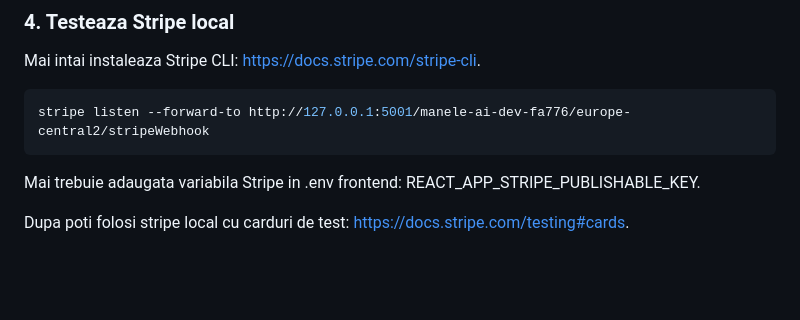
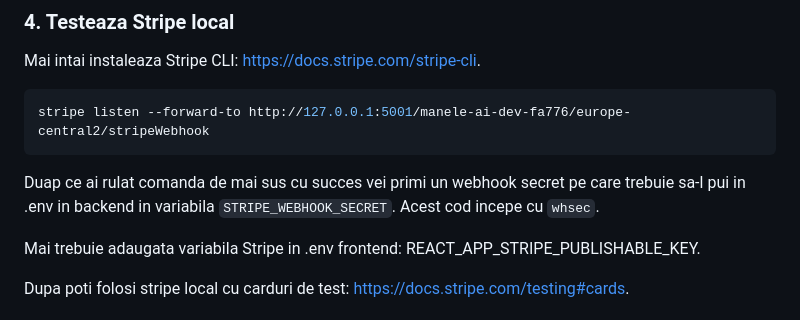
Before and after one commit to manele-ai/frontend, a Markdown page: README.md, the part around the change. Rendered like a GitHub page; blank space fills up the shorter version.

Commit message:
Fix stripe testing local

````diff
--- a/README.md
+++ b/README.md
@@ -136,6 +136,10 @@ Mai intai instaleaza Stripe CLI: https://docs.stripe.com/stripe-cli.
 ```sh
 stripe listen --forward-to http://127.0.0.1:5001/manele-ai-dev-fa776/europe-central2/stripeWebhook
 ```
+Duap ce ai rulat comanda de mai sus cu succes vei primi un webhook secret pe care trebuie sa-l pui in .env in backend
+in variabila `STRIPE_WEBHOOK_SECRET`.
+Acest cod incepe cu `whsec`.
+
 Mai trebuie adaugata variabila Stripe in .env frontend: REACT_APP_STRIPE_PUBLISHABLE_KEY.
 
 Dupa poti folosi stripe local cu carduri de test: https://docs.stripe.com/testing#cards.
````
